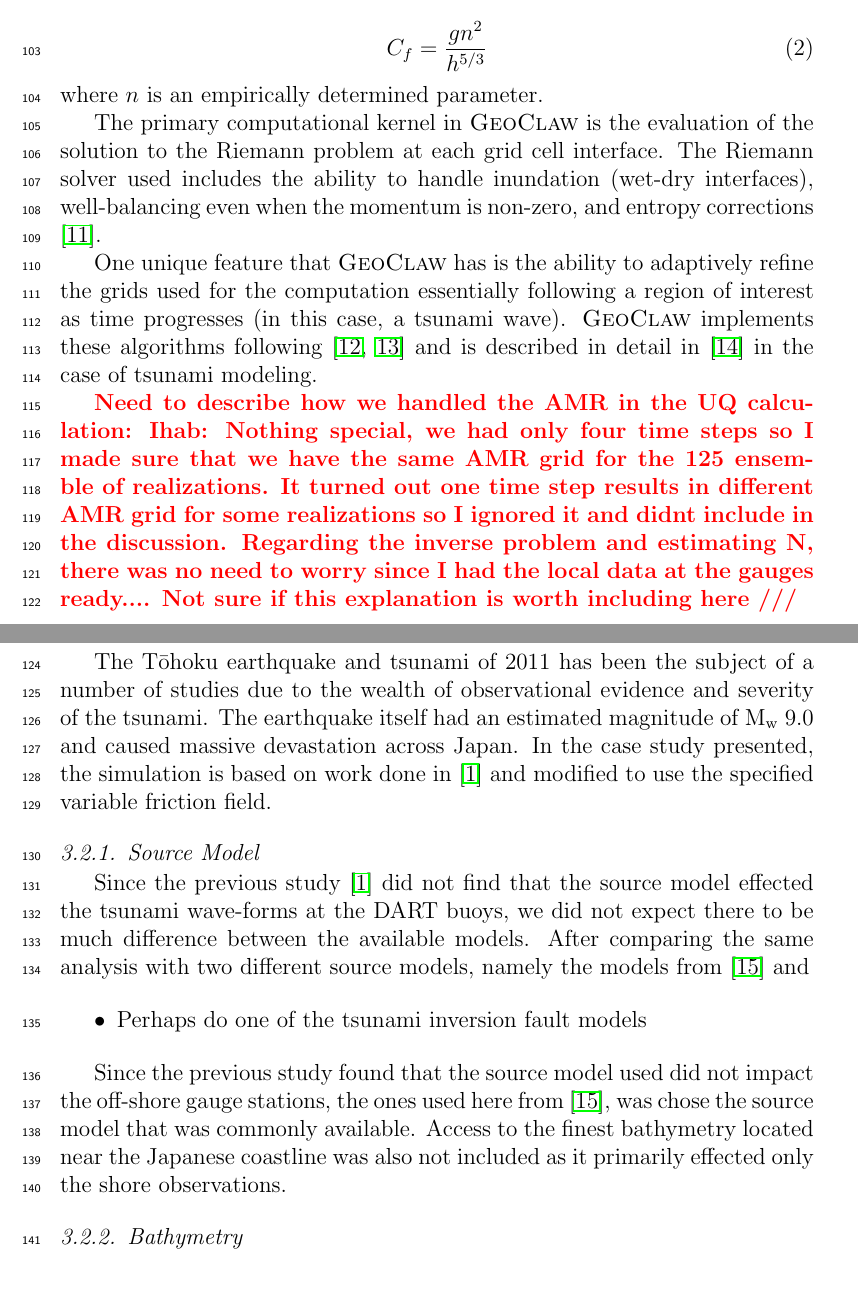
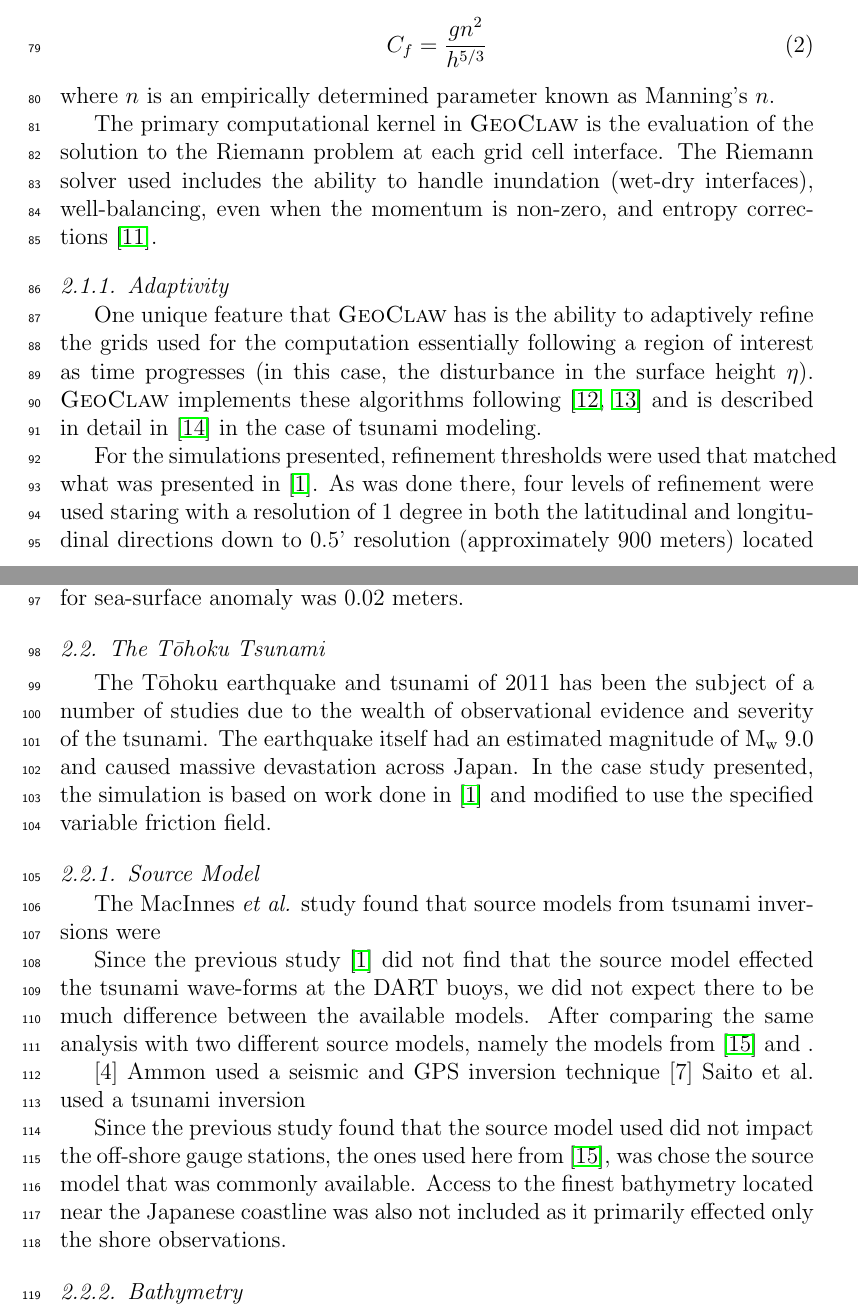
Before and after one commit to mandli/tohoku-pc, a LaTeX paper (paper/paper.tex, which reads paper/tsunami.tex): two parts of pages 5 and 6 of 34 before the commit and two parts of pages 4 and 5 of 34 after it, joined at a grey line, cut so that both start at the same text, the shorter picture padded with empty space. Compiled offline with pdfLaTeX.

Commit message:
Some tsunmai changes

```diff
--- a/paper/tsunami.tex
+++ b/paper/tsunami.tex
@@ -1,0 +21,31 @@
+given a Manning's $n$ parameterization such that:
+\begin{equation}
+    C_f = \frac{g n^2}{h^{5/3}}
+\end{equation}
+where $n$ is an empirically determined parameter known as Manning's $n$.
+
+The primary computational kernel in \geoclaw is the evaluation of the solution to the Riemann problem at each grid cell interface.  The Riemann solver used includes the ability to handle inundation (wet-dry interfaces), well-balancing, even when the momentum is non-zero, and entropy corrections \cite{George:2008aa}.
+
+\subsubsection{Adaptivity} \label{ssub:adaptivity}
+One unique feature that \geoclaw has is the ability to adaptively refine the grids used for the computation essentially following a region of interest as time progresses (in this case, the disturbance in the surface height $\eta$).  \geoclaw implements these algorithms following \cite{Berger:1984ui,Berger:1998aa} and is described in detail in \cite{Berger:2011du} in the case of tsunami modeling.
+
+For the simulations presented, refinement thresholds were used that matched what was presented in \cite{MacInnes:2013cr}.  As was done there, four levels of refinement were used staring with a resolution of 1 degree in both the latitudinal and longitudinal directions down to 0.5' resolution (approximately 900 meters) located around the observation locations.  The tolerance for the refinement criteria for sea-surface anomaly was 0.02 meters.
+
+
+\subsection{The \tohoku Tsunami} \label{ssub:tohoku}
+
+The \tohoku earthquake and tsunami of 2011 has been the subject of a number of studies due to the wealth of observational evidence and severity of the tsunami.  The earthquake itself had an estimated magnitude of $\text{M}_\text{w}$ 9.0 and caused massive devastation across Japan.  In the case study presented, the simulation is based on work done in \cite{MacInnes:2013cr} and modified to use the specified variable friction field.
+
+\subsubsection{Source Model}
+
+The MacInnes \emph{et al.} study found that source models from tsunami
+inversions were
+
+Since the previous study \cite{MacInnes:2013cr} did not find that the source model effected the tsunami wave-forms at the DART buoys, we did not expect there to be much difference between the available models.  After comparing the same analysis with two different source models, namely the models from \cite{Ammon:2011dm} and .
+
+[4] Ammon used a seismic and GPS inversion technique
+[7] Saito et al. used a tsunami inversion
+
+Since the previous study found that the source model used did not impact the off-shore gauge stations, the ones used here from \cite{Ammon:2011dm}, was chose the source model that was commonly available.  Access to the finest bathymetry located near the Japanese coastline was also not included as it primarily effected only the shore observations.
+
+\subsubsection{Bathymetry}
@@ -54,31 +92,0 @@ given a Manning's $n$ parameterization such that:
-\begin{equation}
-    C_f = \frac{g n^2}{h^{5/3}}
-\end{equation}
-where $n$ is an empirically determined parameter.
-
-The primary computational kernel in \geoclaw is the evaluation of the solution to the Riemann problem at each grid cell interface.  The Riemann solver used includes the ability to handle inundation (wet-dry interfaces), well-balancing even when the momentum is non-zero, and entropy corrections \cite{George:2008aa}.
-
-One unique feature that \geoclaw has is the ability to adaptively refine the grids used for the computation essentially following a region of interest as time progresses (in this case, a tsunami wave).  \geoclaw implements these algorithms following \cite{Berger:1984ui,Berger:1998aa} and is described in detail in \cite{Berger:2011du} in the case of tsunami modeling.
-
-\alert{Need to describe how we handled the AMR in the UQ calculation: Ihab: Nothing special, we had only four time
-steps so I made sure that we have the same AMR grid for the 125 ensemble of realizations. It turned out
-one time step results in different AMR grid for some realizations so I ignored it and didnt include in the discussion.
-Regarding the inverse problem and estimating N, there was no need to worry since I had the local data
-at the gauges ready.... Not sure if this explanation is worth including here ///}
-
-\subsection{The \tohoku Tsunami} \label{ssub:tohoku}
-
-The \tohoku earthquake and tsunami of 2011 has been the subject of a number of studies due to the wealth of observational evidence and severity of the tsunami.  The earthquake itself had an estimated magnitude of $\text{M}_\text{w}$ 9.0 and caused massive devastation across Japan.  In the case study presented, the simulation is based on work done in \cite{MacInnes:2013cr} and modified to use the specified variable friction field.
-
-
-\subsubsection{Source Model}
-
-Since the previous study \cite{MacInnes:2013cr} did not find that the source model effected the tsunami wave-forms at the DART buoys, we did not expect there to be much difference between the available models.  After comparing the same analysis with two different source models, namely the models from \cite{Ammon:2011dm} and
-
-\begin{itemize}
-    \item Perhaps do one of the tsunami inversion fault models
-\end{itemize}
-
-Since the previous study found that the source model used did not impact the off-shore gauge stations, the ones used here from \cite{Ammon:2011dm}, was chose the source model that was commonly available.  Access to the finest bathymetry located near the Japanese coastline was also not included as it primarily effected only the shore observations.
-
-\subsubsection{Bathymetry}
```
Also changed, not shown: paper/tsunami.tex (60 more changed lines).
